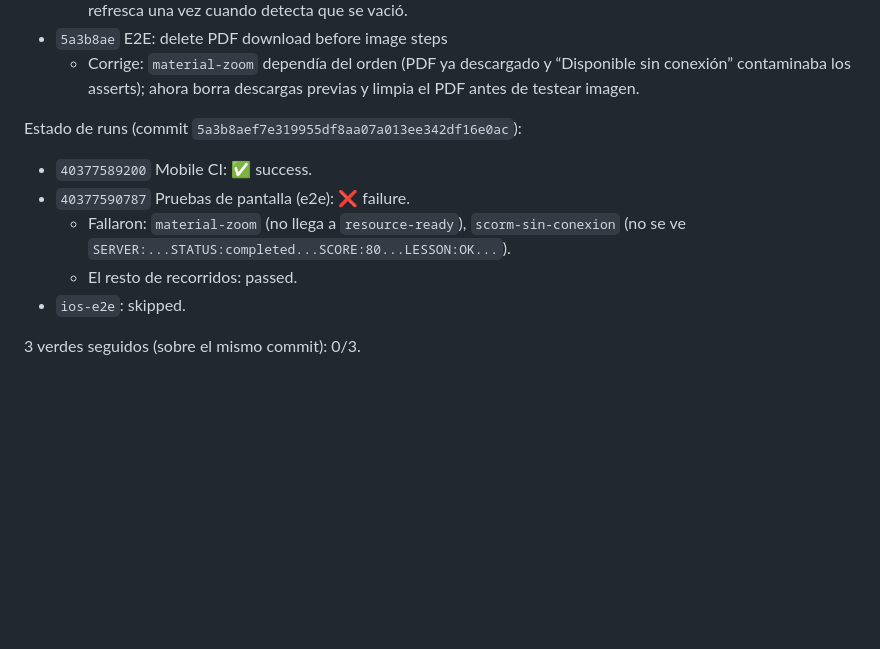
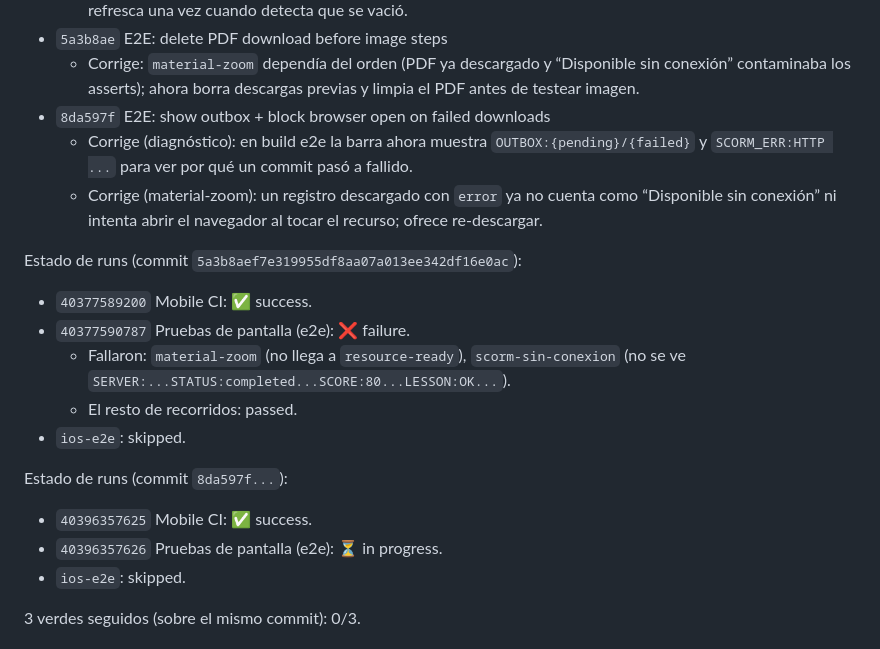
Before and after one commit to atmosferacreativa-hub/Atora-LMS-6, a Markdown page: docs/ordenes/PROGRESO-ORDEN-B.md, the part around the change. Drawn GitHub-style; blank space fills up the shorter version.

Commit message:
docs(orden-b): log atora-mobile#34 commit 8da597f + current runs

```diff
--- a/docs/ordenes/PROGRESO-ORDEN-B.md
+++ b/docs/ordenes/PROGRESO-ORDEN-B.md
@@ -114,6 +114,9 @@ Commits (bloque `block/scorm-b3-fixes`) y el fallo real que corrige cada uno:
   - Corrige: si el flush ocurre fuera del screen, el estado `SERVER:` no se refrescaba al quedar la cola vacía; ahora refresca una vez cuando detecta que se vació.
 - `5a3b8ae` E2E: delete PDF download before image steps
   - Corrige: `material-zoom` dependía del orden (PDF ya descargado y “Disponible sin conexión” contaminaba los asserts); ahora borra descargas previas y limpia el PDF antes de testear imagen.
+- `8da597f` E2E: show outbox + block browser open on failed downloads
+  - Corrige (diagnóstico): en build e2e la barra ahora muestra `OUTBOX:{pending}/{failed}` y `SCORM_ERR:HTTP ...` para ver por qué un commit pasó a fallido.
+  - Corrige (material-zoom): un registro descargado con `error` ya no cuenta como “Disponible sin conexión” ni intenta abrir el navegador al tocar el recurso; ofrece re-descargar.
 
 Estado de runs (commit `5a3b8aef7e319955df8aa07a013ee342df16e0ac`):
 
@@ -121,6 +124,12 @@ Estado de runs (commit `5a3b8aef7e319955df8aa07a013ee342df16e0ac`):
 - `40377590787` Pruebas de pantalla (e2e): ❌ failure.
   - Fallaron: `material-zoom` (no llega a `resource-ready`), `scorm-sin-conexion` (no se ve `SERVER:...STATUS:completed...SCORE:80...LESSON:OK...`).
   - El resto de recorridos: passed.
+- `ios-e2e`: skipped.
+
+Estado de runs (commit `8da597f...`):
+
+- `40396357625` Mobile CI: ✅ success.
+- `40396357626` Pruebas de pantalla (e2e): ⏳ in progress.
 - `ios-e2e`: skipped.
 
 3 verdes seguidos (sobre el mismo commit): 0/3.
```
